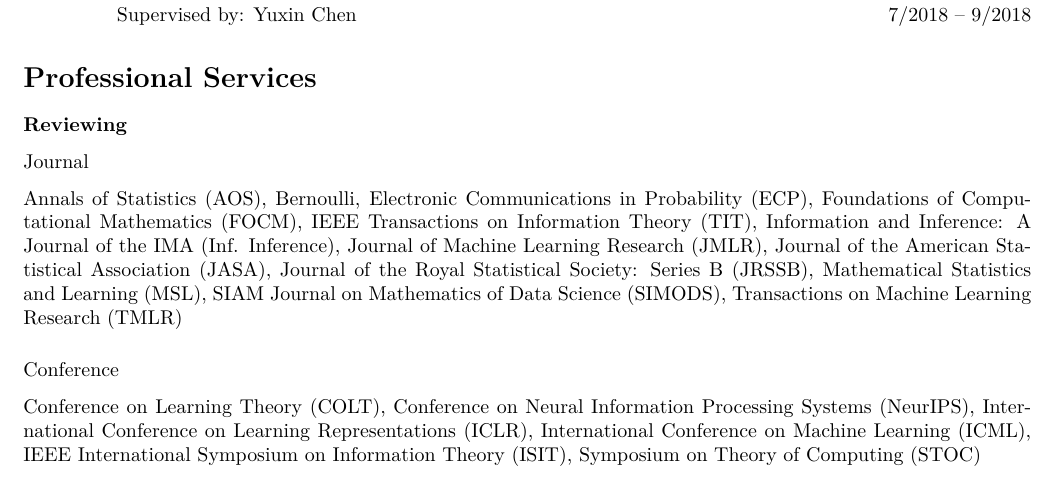
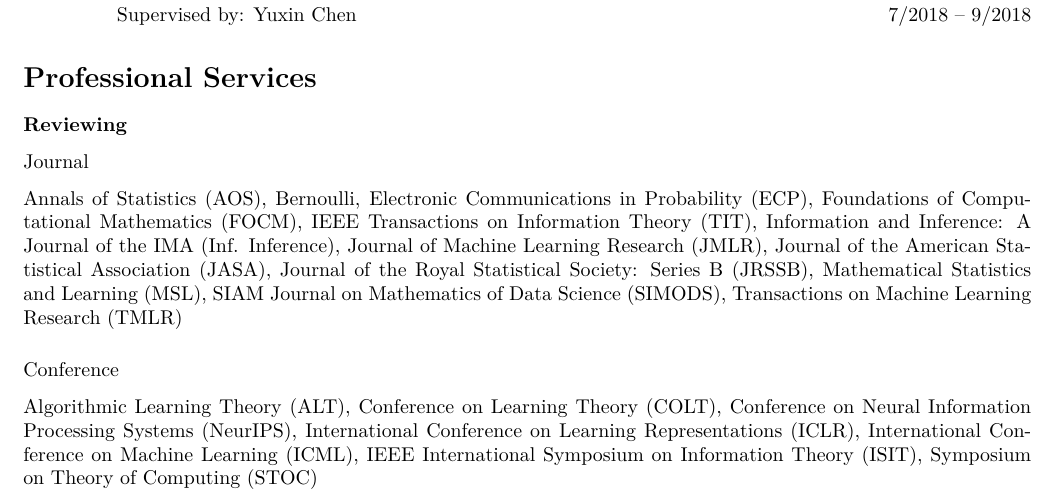
Before and after one commit to Moriartycc/Moriartycc.github.io, a LaTeX CV (files/cv/cv.tex): part of page 4 of 4, cut so that both start at the same text. Compiled offline with XeLaTeX; a missing font is replaced by an installed copy or a similar font.

Commit message:
Add ALT to conference reviewing service

```diff
--- a/files/cv/cv.tex
+++ b/files/cv/cv.tex
@@ -219,7 +219,7 @@
 
 \subsubsection*{Journal} Annals of Statistics (AOS), Bernoulli, Electronic Communications in Probability (ECP), Foundations of Computational Mathematics (FOCM), IEEE Transactions on Information Theory (TIT), Information and Inference: A Journal of the IMA (Inf. Inference), Journal of Machine Learning Research (JMLR), Journal of the American Statistical Association (JASA), Journal of the Royal Statistical Society: Series B (JRSSB), Mathematical Statistics and Learning (MSL), SIAM Journal on Mathematics of Data Science (SIMODS), Transactions on Machine Learning Research (TMLR)
 
-\subsubsection*{Conference} Conference on Learning Theory (COLT), Conference on Neural Information Processing Systems (NeurIPS), International Conference on Learning Representations (ICLR), International Conference on Machine Learning (ICML), IEEE International Symposium on Information Theory (ISIT), Symposium on Theory of Computing (STOC)
+\subsubsection*{Conference} Algorithmic Learning Theory (ALT), Conference on Learning Theory (COLT), Conference on Neural Information Processing Systems (NeurIPS), International Conference on Learning Representations (ICLR), International Conference on Machine Learning (ICML), IEEE International Symposium on Information Theory (ISIT), Symposium on Theory of Computing (STOC)
 
 
 
```
Also changed, not shown: files/cv/cv.pdf.
